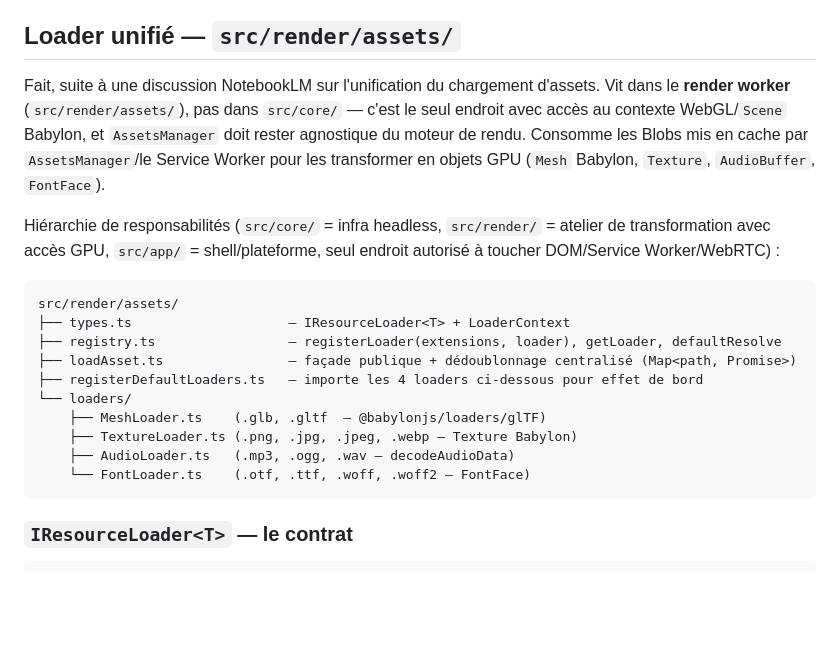
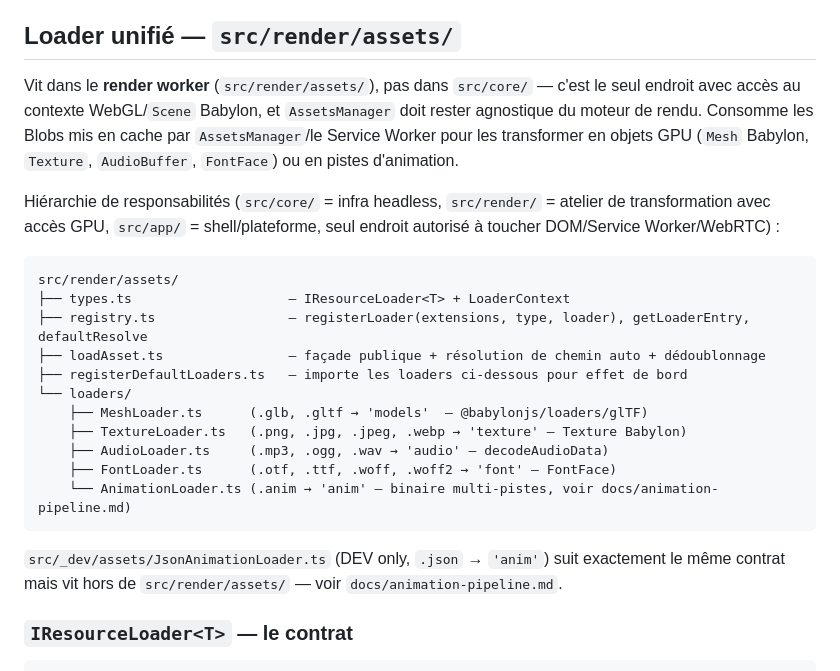
Before and after one commit to wwwonka/www-aaa, a Markdown page: docs/assets-manager.md, the part around one of its changes. Rendered like a GitHub page; blank space fills up the shorter version.

````diff
--- a/docs/assets-manager.md
+++ b/docs/assets-manager.md
@@ -184,11 +184,10 @@ changé. Détail complet : `docs/system-allocator.md`.
 
 ## Loader unifié — `src/render/assets/`
 
-Fait, suite à une discussion NotebookLM sur l'unification du chargement d'assets. Vit dans le
-**render worker** (`src/render/assets/`), pas dans `src/core/` — c'est le seul endroit avec accès
-au contexte WebGL/`Scene` Babylon, et `AssetsManager` doit rester agnostique du moteur de rendu.
-Consomme les Blobs mis en cache par `AssetsManager`/le Service Worker pour les transformer en
-objets GPU (`Mesh` Babylon, `Texture`, `AudioBuffer`, `FontFace`).
+Vit dans le **render worker** (`src/render/assets/`), pas dans `src/core/` — c'est le seul endroit
+avec accès au contexte WebGL/`Scene` Babylon, et `AssetsManager` doit rester agnostique du moteur de
+rendu. Consomme les Blobs mis en cache par `AssetsManager`/le Service Worker pour les transformer en
+objets GPU (`Mesh` Babylon, `Texture`, `AudioBuffer`, `FontFace`) ou en pistes d'animation.
 
 Hiérarchie de responsabilités (`src/core/` = infra headless, `src/render/` = atelier de
 transformation avec accès GPU, `src/app/` = shell/plateforme, seul endroit autorisé à toucher
@@ -197,15 +196,19 @@ DOM/Service Worker/WebRTC) :
 ```
 src/render/assets/
 ├── types.ts                    — IResourceLoader<T> + LoaderContext
-├── registry.ts                 — registerLoader(extensions, loader), getLoader, defaultResolve
-├── loadAsset.ts                — façade publique + dédoublonnage centralisé (Map<path, Promise>)
-├── registerDefaultLoaders.ts   — importe les 4 loaders ci-dessous pour effet de bord
+├── registry.ts                 — registerLoader(extensions, type, loader), getLoaderEntry, defaultResolve
+├── loadAsset.ts                — façade publique + résolution de chemin auto + dédoublonnage
+├── registerDefaultLoaders.ts   — importe les loaders ci-dessous pour effet de bord
 └── loaders/
-    ├── MeshLoader.ts    (.glb, .gltf  — @babylonjs/loaders/glTF)
-    ├── TextureLoader.ts (.png, .jpg, .jpeg, .webp — Texture Babylon)
-    ├── AudioLoader.ts   (.mp3, .ogg, .wav — decodeAudioData)
-    └── FontLoader.ts    (.otf, .ttf, .woff, .woff2 — FontFace)
+    ├── MeshLoader.ts      (.glb, .gltf → 'models'  — @babylonjs/loaders/glTF)
+    ├── TextureLoader.ts   (.png, .jpg, .jpeg, .webp → 'texture' — Texture Babylon)
+    ├── AudioLoader.ts     (.mp3, .ogg, .wav → 'audio' — decodeAudioData)
+    ├── FontLoader.ts      (.otf, .ttf, .woff, .woff2 → 'font' — FontFace)
+    └── AnimationLoader.ts (.anim → 'anim' — binaire multi-pistes, voir docs/animation-pipeline.md)
 ```
+
+`src/_dev/assets/JsonAnimationLoader.ts` (DEV only, `.json` → `'anim'`) suit exactement le même
+contrat mais vit hors de `src/render/assets/` — voir `docs/animation-pipeline.md`.
 
 ### `IResourceLoader<T>` — le contrat
 
````
Also changed, not shown: other parts of docs/assets-manager.md (+48 -22 lines), docs/animation-pipeline.md (added, +239 -0 lines), docs/ui-composition.md (added, +136 -0 lines).
